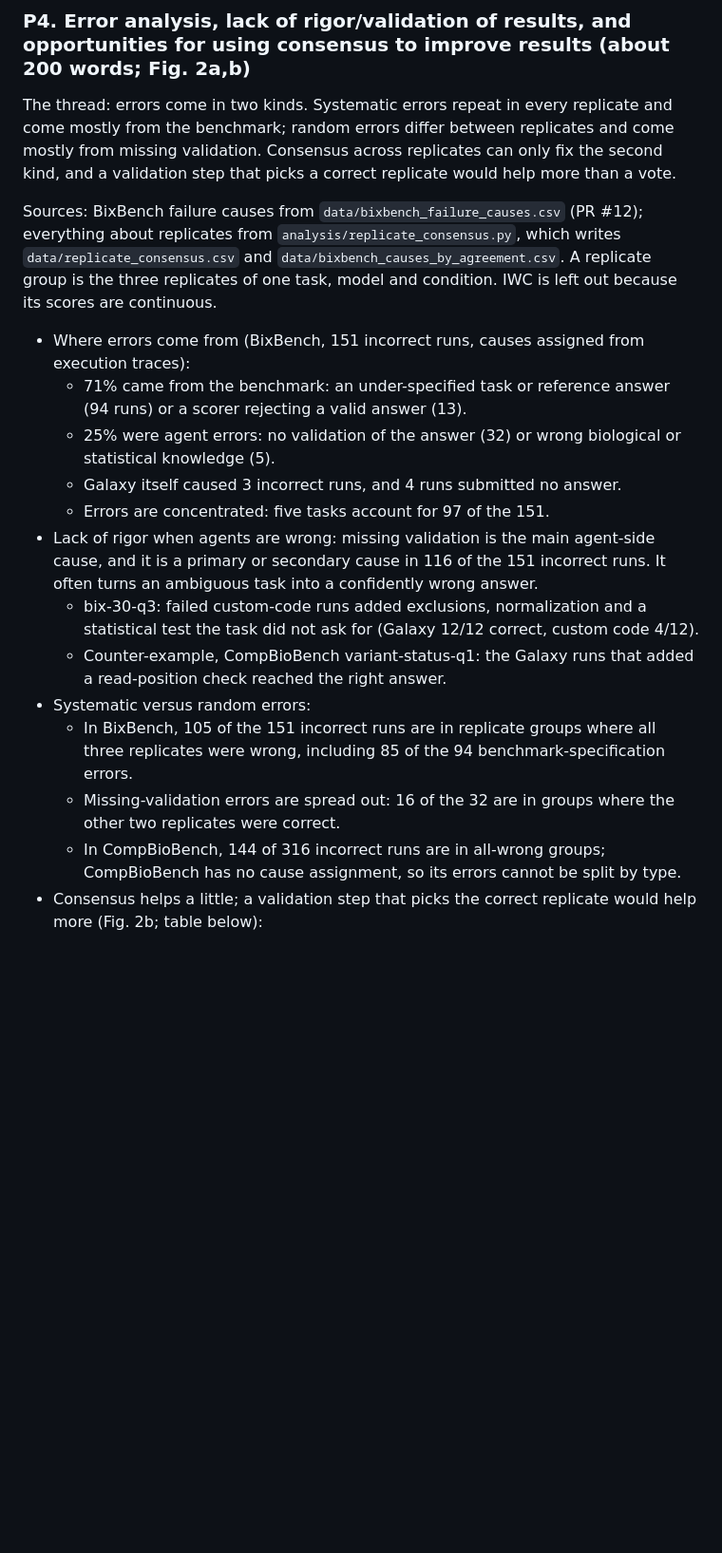
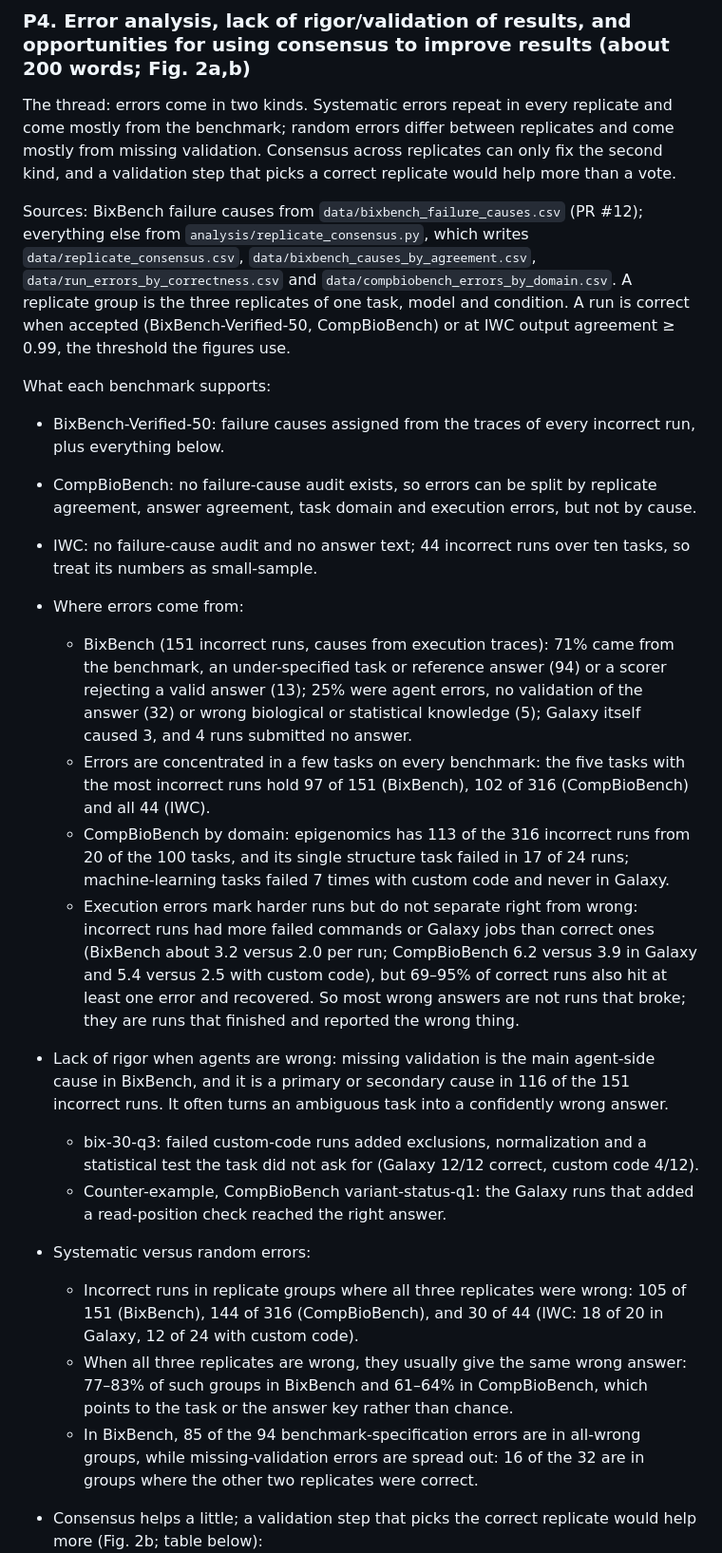
Before and after one commit to goeckslab/agent-galaxy-benchmark-manuscript, a Markdown page: manuscript/outline-brief-communication.md, the part around one of its changes. Shown at 95% size. Rendered like a GitHub page; blank space fills up the shorter version.

```diff
--- a/manuscript/outline-brief-communication.md
+++ b/manuscript/outline-brief-communication.md
@@ -83,21 +83,27 @@ The thread: errors come in two kinds.
 Systematic errors repeat in every replicate and come mostly from the benchmark; random errors differ between replicates and come mostly from missing validation.
 Consensus across replicates can only fix the second kind, and a validation step that picks a correct replicate would help more than a vote.
 
-Sources: BixBench failure causes from `data/bixbench_failure_causes.csv` (PR #12); everything about replicates from `analysis/replicate_consensus.py`, which writes `data/replicate_consensus.csv` and `data/bixbench_causes_by_agreement.csv`.
+Sources: BixBench failure causes from `data/bixbench_failure_causes.csv` (PR #12); everything else from `analysis/replicate_consensus.py`, which writes `data/replicate_consensus.csv`, `data/bixbench_causes_by_agreement.csv`, `data/run_errors_by_correctness.csv` and `data/compbiobench_errors_by_domain.csv`.
 A replicate group is the three replicates of one task, model and condition.
-IWC is left out because its scores are continuous.
+A run is correct when accepted (BixBench-Verified-50, CompBioBench) or at IWC output agreement ≥ 0.99, the threshold the figures use.
 
-- Where errors come from (BixBench, 151 incorrect runs, causes assigned from execution traces):
-  - 71% came from the benchmark: an under-specified task or reference answer (94 runs) or a scorer rejecting a valid answer (13).
-  - 25% were agent errors: no validation of the answer (32) or wrong biological or statistical knowledge (5).
-  - Galaxy itself caused 3 incorrect runs, and 4 runs submitted no answer.
-  - Errors are concentrated: five tasks account for 97 of the 151.
-- Lack of rigor when agents are wrong: missing validation is the main agent-side cause, and it is a primary or secondary cause in 116 of the 151 incorrect runs.
+What each benchmark supports:
+- BixBench-Verified-50: failure causes assigned from the traces of every incorrect run, plus everything below.
+- CompBioBench: no failure-cause audit exists, so errors can be split by replicate agreement, answer agreement, task domain and execution errors, but not by cause.
+- IWC: no failure-cause audit and no answer text; 44 incorrect runs over ten tasks, so treat its numbers as small-sample.
+
+- Where errors come from:
+  - BixBench (151 incorrect runs, causes from execution traces): 71% came from the benchmark, an under-specified task or reference answer (94) or a scorer rejecting a valid answer (13); 25% were agent errors, no validation of the answer (32) or wrong biological or statistical knowledge (5); Galaxy itself caused 3, and 4 runs submitted no answer.
+  - Errors are concentrated in a few tasks on every benchmark: the five tasks with the most incorrect runs hold 97 of 151 (BixBench), 102 of 316 (CompBioBench) and all 44 (IWC).
+  - CompBioBench by domain: epigenomics has 113 of the 316 incorrect runs from 20 of the 100 tasks, and its single structure task failed in 17 of 24 runs; machine-learning tasks failed 7 times with custom code and never in Galaxy.
+  - Execution errors mark harder runs but do not separate right from wrong: incorrect runs had more failed commands or Galaxy jobs than correct ones (BixBench about 3.2 versus 2.0 per run; CompBioBench 6.2 versus 3.9 in Galaxy and 5.4 versus 2.5 with custom code), but 69–95% of correct runs also hit at least one error and recovered.
+    So most wrong answers are not runs that broke; they are runs that finished and reported the wrong thing.
+- Lack of rigor when agents are wrong: missing validation is the main agent-side cause in BixBench, and it is a primary or secondary cause in 116 of the 151 incorrect runs.
   It often turns an ambiguous task into a confidently wrong answer.
   - bix-30-q3: failed custom-code runs added exclusions, normalization and a statistical test the task did not ask for (Galaxy 12/12 correct, custom code 4/12).
   - Counter-example, CompBioBench variant-status-q1: the Galaxy runs that added a read-position check reached the right answer.
 - Systematic versus random errors:
-  - In BixBench, 105 of the 151 incorrect runs are in replicate groups where all three replicates were wrong, including 85 of the 94 benchmark-specification errors.
-  - Missing-validation errors are spread out: 16 of the 32 are in groups where the other two replicates were correct.
-  - In CompBioBench, 144 of 316 incorrect runs are in all-wrong groups; CompBioBench has no cause assignment, so its errors cannot be split by type.
+  - Incorrect runs in replicate groups where all three replicates were wrong: 105 of 151 (BixBench), 144 of 316 (CompBioBench), and 30 of 44 (IWC: 18 of 20 in Galaxy, 12 of 24 with custom code).
+  - When all three replicates are wrong, they usually give the same wrong answer: 77–83% of such groups in BixBench and 61–64% in CompBioBench, which points to the task or the answer key rather than chance.
+  - In BixBench, 85 of the 94 benchmark-specification errors are in all-wrong groups, while missing-validation errors are spread out: 16 of the 32 are in groups where the other two replicates were correct.
 - Consensus helps a little; a validation step that picks the correct replicate would help more (Fig. 2b; table below):
```
Also changed, not shown: other parts of manuscript/outline-brief-communication.md (+24 -15 lines).
